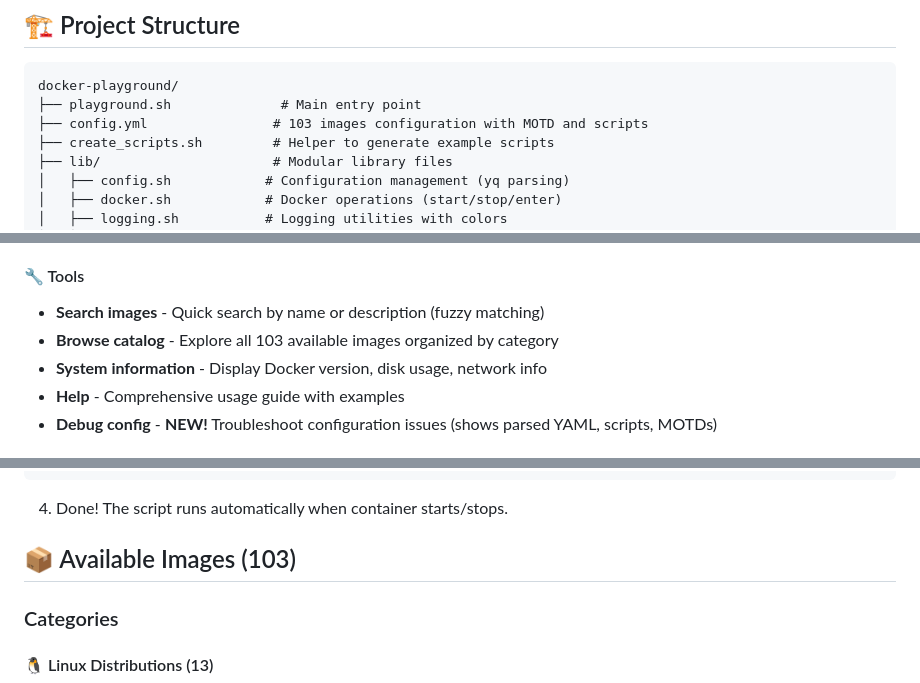
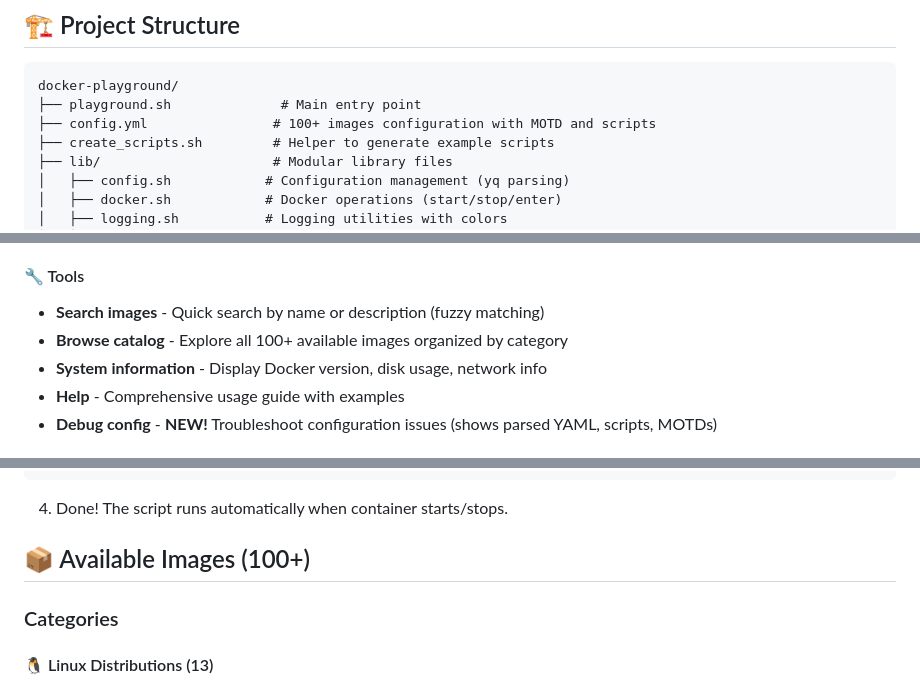
Before and after one commit to manzolo/docker-compose-playground, a Markdown page: README.md, 3 parts joined by grey strips. Rendered like a GitHub page.

````diff
--- a/README.md
+++ b/README.md
@@ -94,7 +94,7 @@ chmod +x create_scripts.sh
 ```
 docker-playground/
 ├── playground.sh              # Main entry point
-├── config.yml                # 103 images configuration with MOTD and scripts
+├── config.yml                # 100+ images configuration with MOTD and scripts
 ├── create_scripts.sh         # Helper to generate example scripts
 ├── lib/                      # Modular library files
 │   ├── config.sh            # Configuration management (yq parsing)
@@ -147,7 +147,7 @@ docker-playground/
 
 #### 🔧 Tools
 - **Search images** - Quick search by name or description (fuzzy matching)
-- **Browse catalog** - Explore all 103 available images organized by category
+- **Browse catalog** - Explore all 100+ available images organized by category
 - **System information** - Display Docker version, disk usage, network info
 - **Help** - Comprehensive usage guide with examples
 - **Debug config** - **NEW!** Troubleshoot configuration issues (shows parsed YAML, scripts, MOTDs)
@@ -325,7 +325,7 @@ chmod +x scripts/my_custom_script.sh
 
 4. Done! The script runs automatically when container starts/stops.
 
-## 📦 Available Images (103)
+## 📦 Available Images (100+)
 
 ### Categories
 
````
Also changed, not shown: other parts of README.md (+1 -1 lines).
